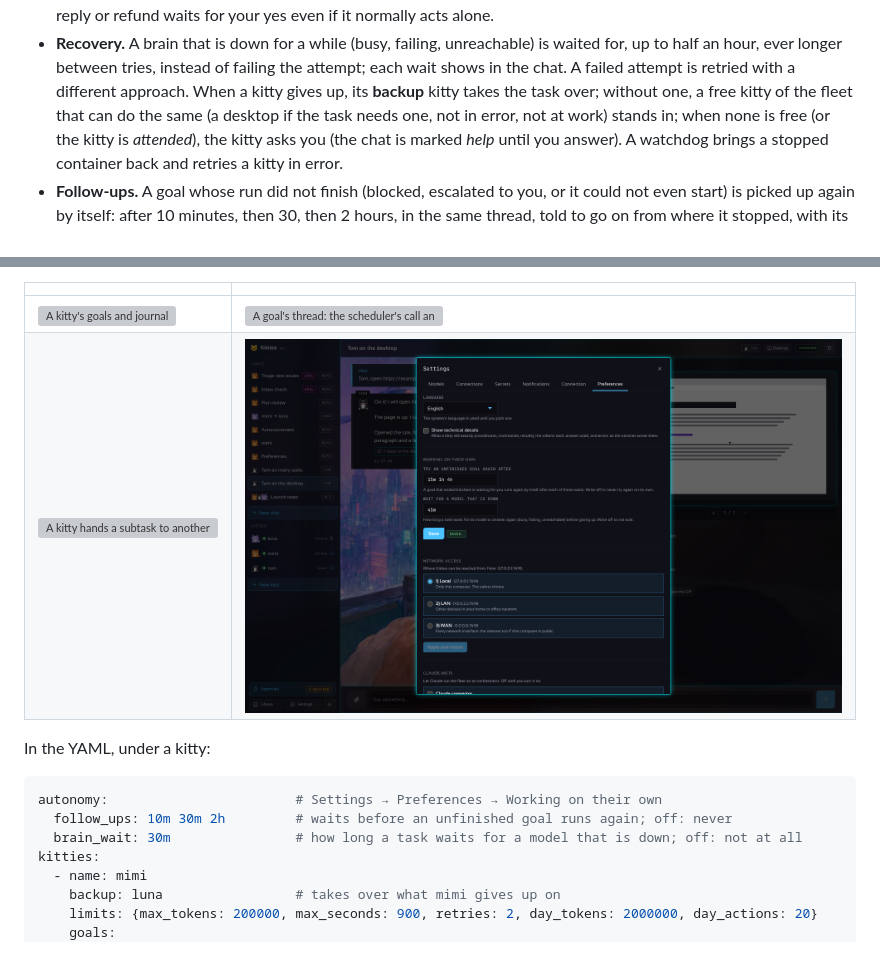
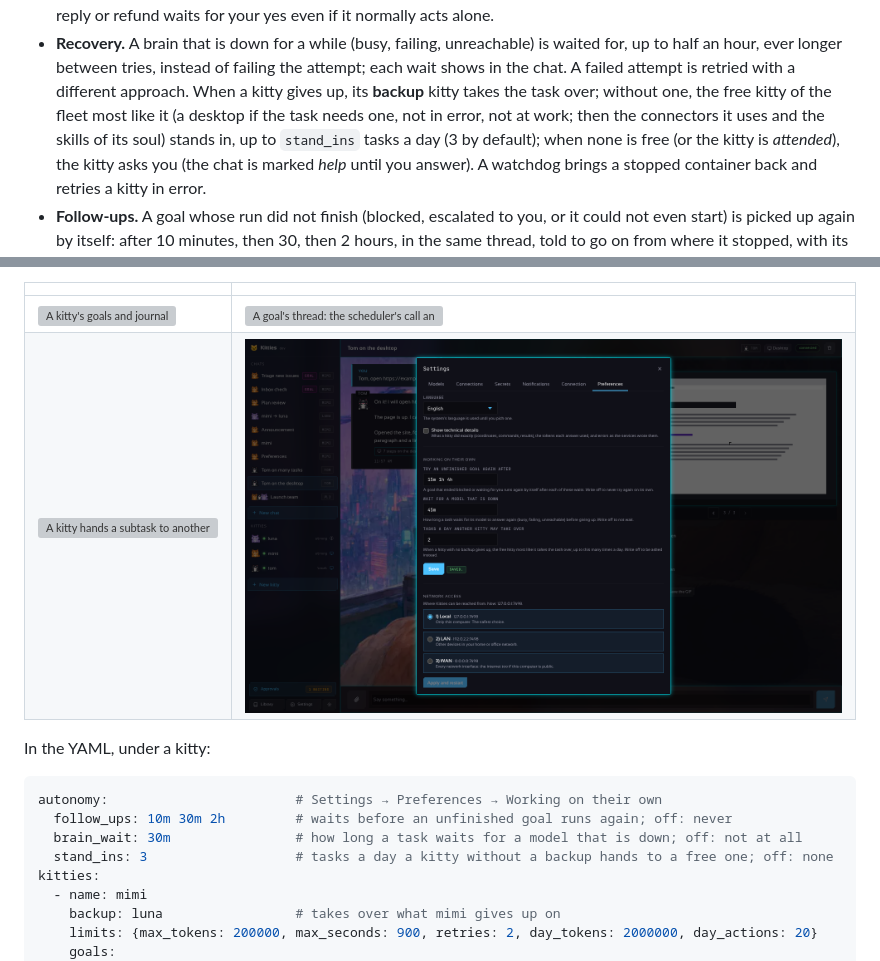
Before and after one commit to madkoding/kitties, a Markdown page: docs/AUTONOMY.md, 2 parts joined by grey strips. GitHub-like rendering; pictures changed too: docs/screenshots/60-autonomy.png; grey boxes are pictures that could not be loaded.

```diff
--- a/docs/AUTONOMY.md
+++ b/docs/AUTONOMY.md
@@ -27,8 +27,9 @@ A kitty is not only something you talk to. Each one has an agenda:
 - **Recovery.** A brain that is down for a while (busy, failing, unreachable) is waited for,
   up to half an hour, ever longer between tries, instead of failing the attempt; each wait shows
   in the chat. A failed attempt is retried with a different approach. When a kitty gives up,
-  its **backup** kitty takes the task over; without one, a free kitty of the fleet that can do
-  the same (a desktop if the task needs one, not in error, not at work) stands in; when none is
+  its **backup** kitty takes the task over; without one, the free kitty of the fleet most like it
+  (a desktop if the task needs one, not in error, not at work; then the connectors it uses and
+  the skills of its soul) stands in, up to `stand_ins` tasks a day (3 by default); when none is
   free (or the kitty is *attended*), the kitty asks you (the chat is
   marked *help* until you answer). A watchdog brings a stopped container back and retries a
   kitty in error.
@@ -58,6 +59,7 @@ In the YAML, under a kitty:
 autonomy:                        # Settings → Preferences → Working on their own
   follow_ups: 10m 30m 2h         # waits before an unfinished goal runs again; off: never
   brain_wait: 30m                # how long a task waits for a model that is down; off: not at all
+  stand_ins: 3                   # tasks a day a kitty without a backup hands to a free one; off: none
 kitties:
   - name: mimi
     backup: luna                 # takes over what mimi gives up on
```
Also changed, not shown: docs/API.md (+1 -1 lines), 11 other files.
